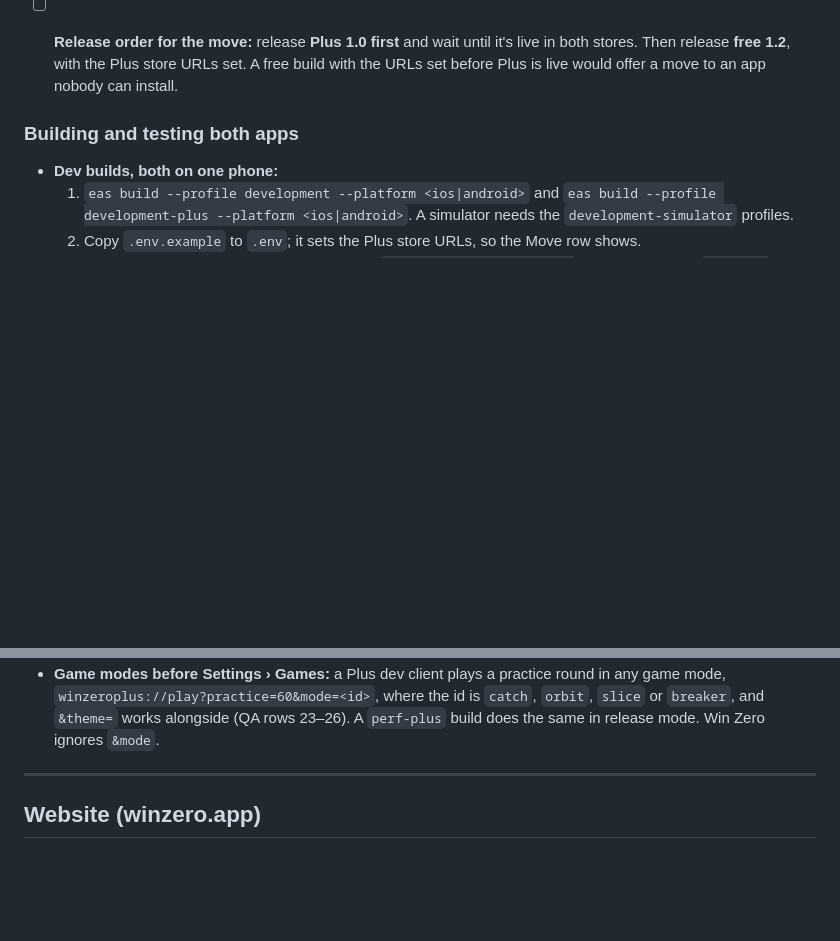
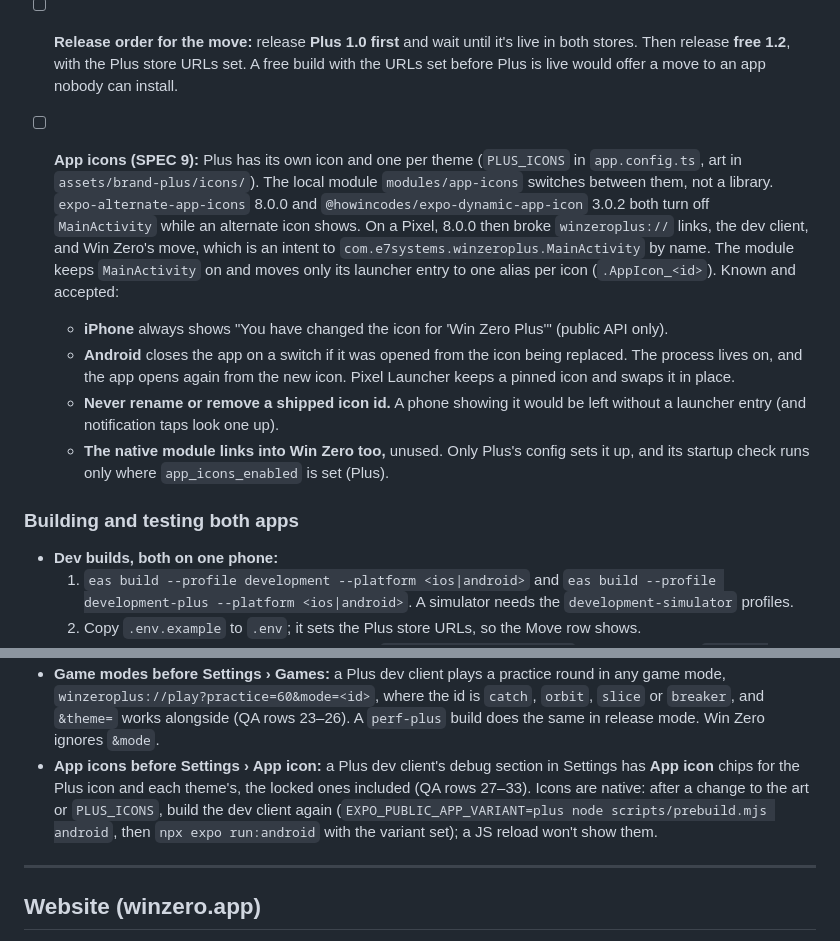
Before and after one commit to elchingon/win-zero, a Markdown page: docs/RELEASE.md, 2 parts joined by grey strips. Drawn GitHub-style; blank space fills up the shorter version.

Commit message:
Document the app icons
QA rows 27 to 34 cover switching on each platform, links, notification
taps and Yes, and the move after a switch, Android themed icons, iPhone
dark and tinted, Erase with an earned icon, and Win Zero showing no
alternate icons. The Plus section says why a local module switches the
icons rather than a library (both libraries turn MainActivity off), and
lists what's known and accepted: iPhone's notice on every change,
Android closing the app when it was opened from the icon being
replaced, never renaming a shipped icon id, and the module linking into
Win Zero unused. A note under building and testing points at the debug
chips and says icons need a native rebuild.

Co-Authored-By: Claude Opus 5.5 <noreply@anthropic.com>

```diff
--- a/docs/RELEASE.md
+++ b/docs/RELEASE.md
@@ -124,6 +124,21 @@ variant disagree. `npm run check:variants` (also in CI) checks both apps' config
 - [ ] **Release order for the move:** release **Plus 1.0 first** and wait until it's live in both
   stores. Then release **free 1.2**, with the Plus store URLs set. A free build with the URLs set
   before Plus is live would offer a move to an app nobody can install.
+- [ ] **App icons (SPEC 9):** Plus has its own icon and one per theme (`PLUS_ICONS` in
+  `app.config.ts`, art in `assets/brand-plus/icons/`). The local module `modules/app-icons` switches
+  between them, not a library. `expo-alternate-app-icons` 8.0.0 and `@howincodes/expo-dynamic-app-icon`
+  3.0.2 both turn off `MainActivity` while an alternate icon shows. On a Pixel, 8.0.0 then broke
+  `winzeroplus://` links, the dev client, and Win Zero's move, which is an intent to
+  `com.e7systems.winzeroplus.MainActivity` by name. The module keeps `MainActivity` on and moves
+  only its launcher entry to one alias per icon (`.AppIcon_<id>`). Known and accepted:
+  - **iPhone** always shows "You have changed the icon for 'Win Zero Plus'" (public API only).
+  - **Android** closes the app on a switch if it was opened from the icon being replaced. The
+    process lives on, and the app opens again from the new icon. Pixel Launcher keeps a pinned
+    icon and swaps it in place.
+  - **Never rename or remove a shipped icon id.** A phone showing it would be left without a
+    launcher entry (and notification taps look one up).
+  - **The native module links into Win Zero too,** unused. Only Plus's config sets it up, and its
+    startup check runs only where `app_icons_enabled` is set (Plus).
 
 ### Building and testing both apps
 
@@ -152,6 +167,11 @@ variant disagree. `npm run check:variants` (also in CI) checks both apps' config
   `winzeroplus://play?practice=60&mode=<id>`, where the id is `catch`, `orbit`, `slice` or `breaker`,
   and `&theme=` works alongside (QA rows 23–26). A `perf-plus` build does the same in release mode.
   Win Zero ignores `&mode`.
+- **App icons before Settings › App icon:** a Plus dev client's debug section in Settings has **App
+  icon** chips for the Plus icon and each theme's, the locked ones included (QA rows 27–33). Icons
+  are native: after a change to the art or `PLUS_ICONS`, build the dev client again
+  (`EXPO_PUBLIC_APP_VARIANT=plus node scripts/prebuild.mjs android`, then `npx expo run:android`
+  with the variant set); a JS reload won't show them.
 
 ---
 
```
Also changed, not shown: other parts of docs/RELEASE.md (+8 -0 lines).
